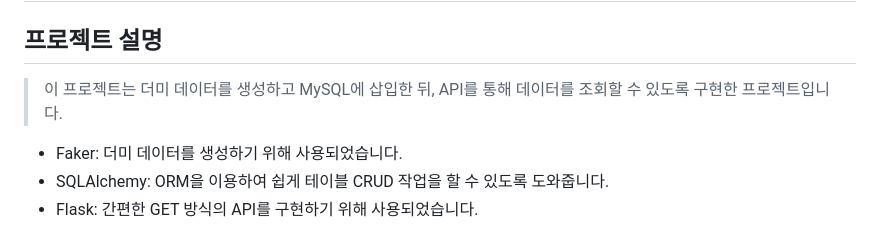
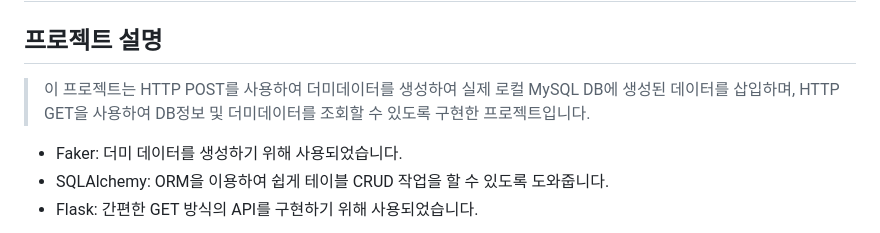
Before and after one commit to Scanf-s/SQLAlchemy_Project, a Markdown page: README.md, the part around the change. GitHub-like rendering.

```diff
--- a/README.md
+++ b/README.md
@@ -2,7 +2,8 @@
 
 ## 프로젝트 설명
 
-> 이 프로젝트는 더미 데이터를 생성하고 MySQL에 삽입한 뒤, API를 통해 데이터를 조회할 수 있도록 구현한 프로젝트입니다.
+> 이 프로젝트는 HTTP POST를 사용하여 더미데이터를 생성하여 실제 로컬 MySQL DB에 생성된 데이터를 삽입하며,
+> HTTP GET을 사용하여 DB정보 및 더미데이터를 조회할 수 있도록 구현한 프로젝트입니다.
 
 - Faker: 더미 데이터를 생성하기 위해 사용되었습니다.
 - SQLAlchemy: ORM을 이용하여 쉽게 테이블 CRUD 작업을 할 수 있도록 도와줍니다.
```
